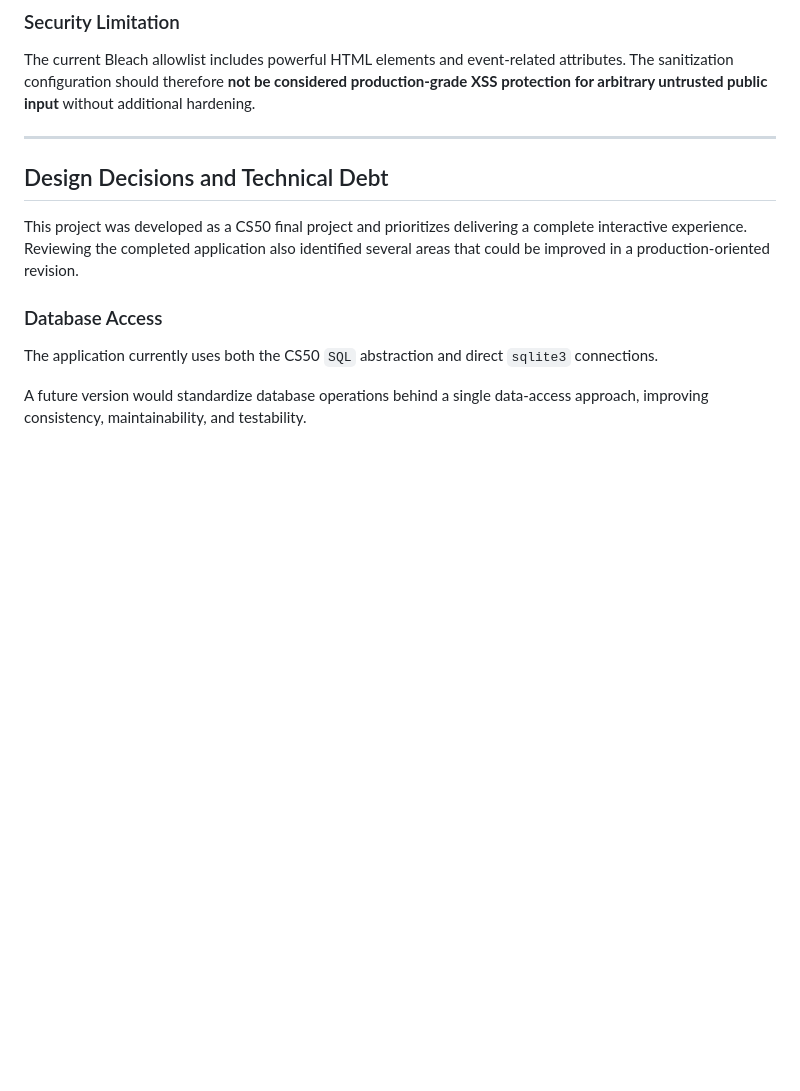
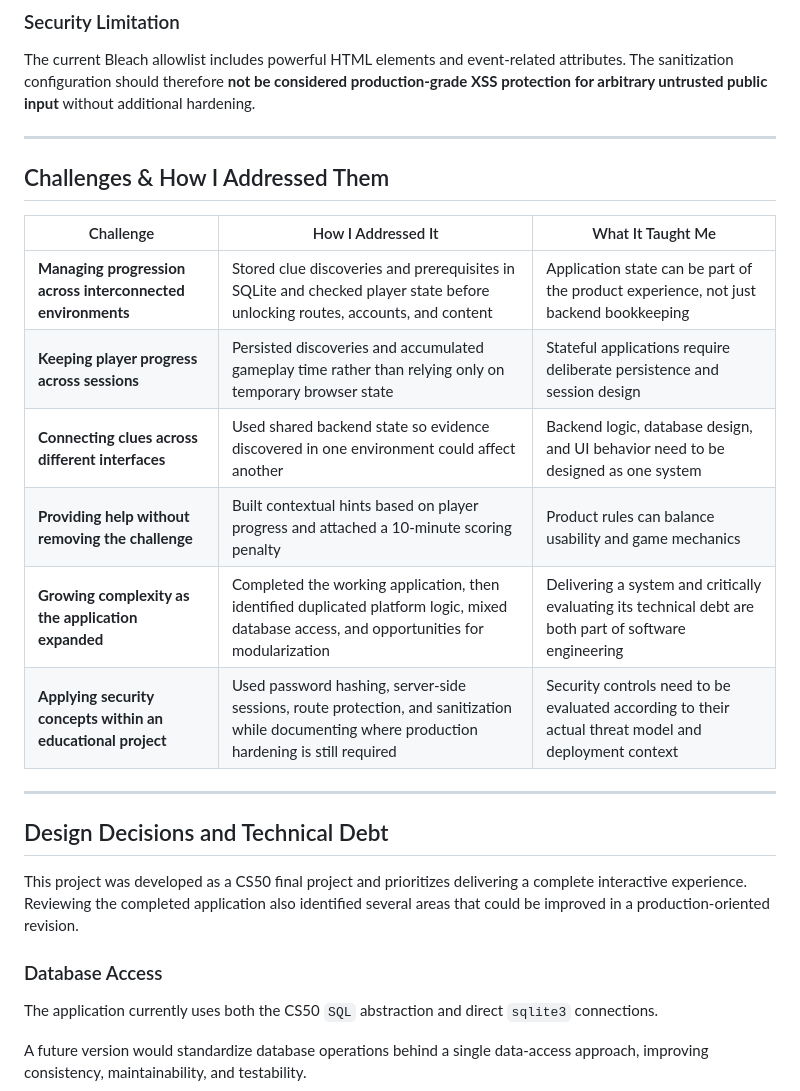
Before and after one commit to GC2407CIZV/Projects, a Markdown page: Quactastic Conundrum/README.md, the part around one of its changes. GitHub-like rendering; blank space fills up the shorter version.

```diff
--- a/Quactastic Conundrum/README.md
+++ b/Quactastic Conundrum/README.md
@@ -430,6 +443,20 @@ The current Bleach allowlist includes powerful HTML elements and event-related a
 
 ---
 
+
+## Challenges & How I Addressed Them
+
+| Challenge | How I Addressed It | What It Taught Me |
+| --- | --- | --- |
+| **Managing progression across interconnected environments** | Stored clue discoveries and prerequisites in SQLite and checked player state before unlocking routes, accounts, and content | Application state can be part of the product experience, not just backend bookkeeping |
+| **Keeping player progress across sessions** | Persisted discoveries and accumulated gameplay time rather than relying only on temporary browser state | Stateful applications require deliberate persistence and session design |
+| **Connecting clues across different interfaces** | Used shared backend state so evidence discovered in one environment could affect another | Backend logic, database design, and UI behavior need to be designed as one system |
+| **Providing help without removing the challenge** | Built contextual hints based on player progress and attached a 10-minute scoring penalty | Product rules can balance usability and game mechanics |
+| **Growing complexity as the application expanded** | Completed the working application, then identified duplicated platform logic, mixed database access, and opportunities for modularization | Delivering a system and critically evaluating its technical debt are both part of software engineering |
+| **Applying security concepts within an educational project** | Used password hashing, server-side sessions, route protection, and sanitization while documenting where production hardening is still required | Security controls need to be evaluated according to their actual threat model and deployment context |
+
+---
+
 ## Design Decisions and Technical Debt
 
 This project was developed as a CS50 final project and prioritizes delivering a complete interactive experience. Reviewing the completed application also identified several areas that could be improved in a production-oriented revision.
```
Also changed, not shown: other parts of Quactastic Conundrum/README.md (+31 -0 lines).
